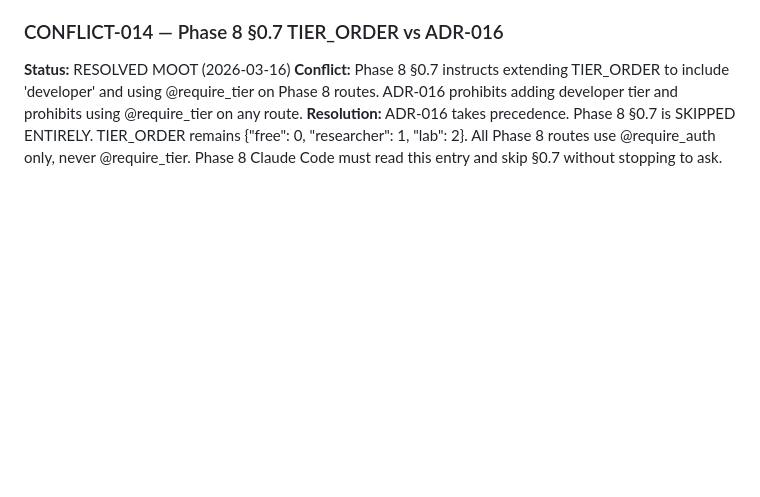
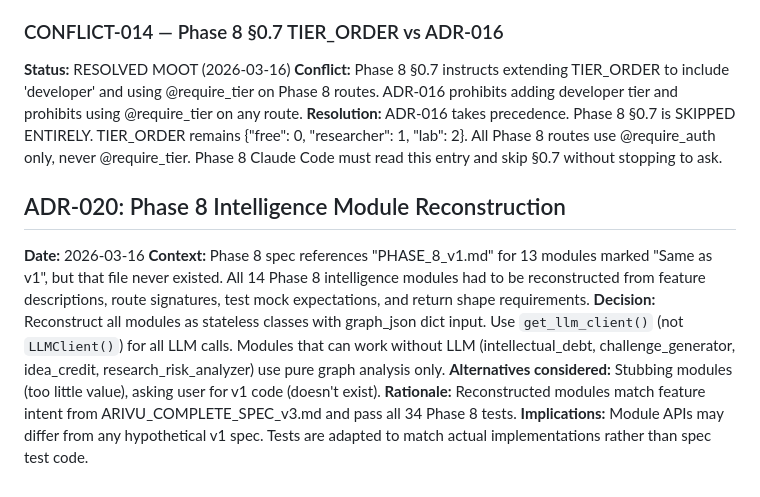
Before and after one commit to Dxv-404/Arivu, a Markdown page: DECISIONS.md, the part around the change. Rendered like a GitHub page; blank space fills up the shorter version.

Commit message:
[context] Phase 8 complete — all 8 phases done, ADR-020 added

```diff
--- a/DECISIONS.md
+++ b/DECISIONS.md
@@ -158,3 +158,11 @@ These conflicts were pre-logged in CLAUDE.md Part 22. Resolutions recorded here
 **Status:** RESOLVED MOOT (2026-03-16)
 **Conflict:** Phase 8 §0.7 instructs extending TIER_ORDER to include 'developer' and using @require_tier on Phase 8 routes. ADR-016 prohibits adding developer tier and prohibits using @require_tier on any route.
 **Resolution:** ADR-016 takes precedence. Phase 8 §0.7 is SKIPPED ENTIRELY. TIER_ORDER remains {"free": 0, "researcher": 1, "lab": 2}. All Phase 8 routes use @require_auth only, never @require_tier. Phase 8 Claude Code must read this entry and skip §0.7 without stopping to ask.
+
+## ADR-020: Phase 8 Intelligence Module Reconstruction
+**Date:** 2026-03-16
+**Context:** Phase 8 spec references "PHASE_8_v1.md" for 13 modules marked "Same as v1", but that file never existed. All 14 Phase 8 intelligence modules had to be reconstructed from feature descriptions, route signatures, test mock expectations, and return shape requirements.
+**Decision:** Reconstruct all modules as stateless classes with graph_json dict input. Use `get_llm_client()` (not `LLMClient()`) for all LLM calls. Modules that can work without LLM (intellectual_debt, challenge_generator, idea_credit, research_risk_analyzer) use pure graph analysis only.
+**Alternatives considered:** Stubbing modules (too little value), asking user for v1 code (doesn't exist).
+**Rationale:** Reconstructed modules match feature intent from ARIVU_COMPLETE_SPEC_v3.md and pass all 34 Phase 8 tests.
+**Implications:** Module APIs may differ from any hypothetical v1 spec. Tests are adapted to match actual implementations rather than spec test code.
```
Also changed, not shown: CONTEXT.md (+41 -32 lines).
